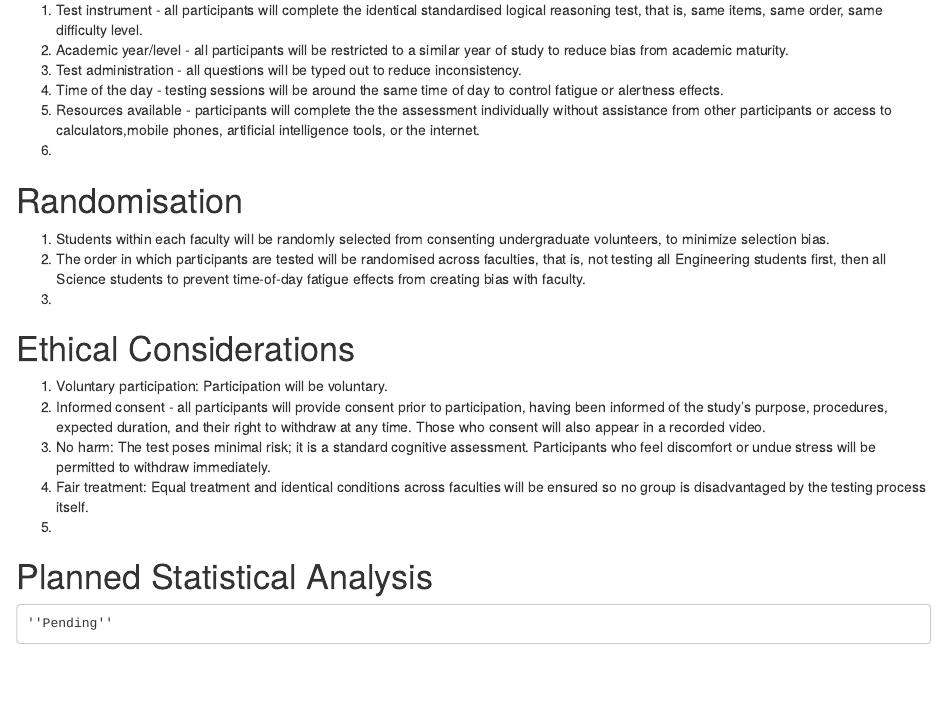
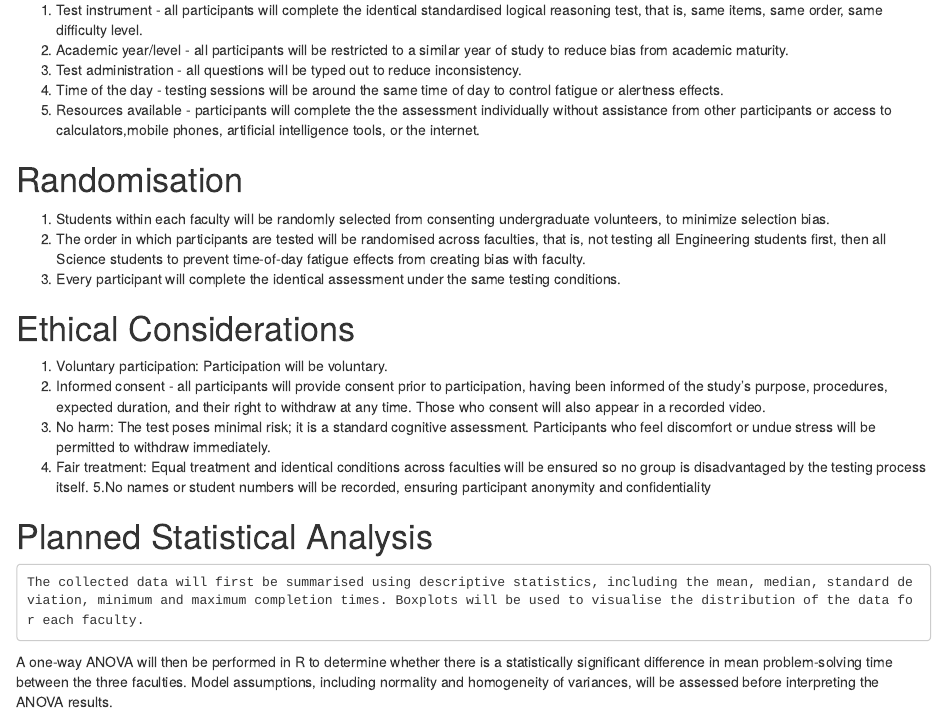
Before and after one commit to Sydwe2639/ED_244, an R Markdown document (ED Project Proposal Template.Rmd): the page in a window 1100 px wide, from 1190 px down. Rendered offline with R 4.5, knitr and Pandoc, with nearby package versions.

Commit message:
Revise ED Project Proposal Template content
Updated the ED Project Proposal Template with additional details on ethical considerations and planned statistical analysis.

```diff
--- a/ED Project Proposal Template.Rmd
+++ b/ED Project Proposal Template.Rmd
@@ -68,12 +68,12 @@ Participants will complete the the assessment individually without assistance fr
   3. Test administration - all questions will be typed out to reduce inconsistency.
   4. Time of the day - testing sessions will be around the same time of day to control fatigue or alertness effects.
   5. Resources available - participants will complete the the assessment individually without assistance from other participants or access to calculators,mobile phones, artificial intelligence tools, or the internet.
-  6.
+
 
 # Randomisation
   1. Students within each faculty will be randomly selected from consenting undergraduate volunteers, to minimize selection bias.
   2. The order in which participants are tested will be randomised across faculties, that is, not testing all Engineering students first, then all Science students to prevent time-of-day fatigue effects from creating bias with faculty.
-  3.
+  3. Every participant will complete the identical assessment under the same testing conditions.
 
 
 # Ethical Considerations
@@ -81,7 +81,9 @@ Participants will complete the the assessment individually without assistance fr
   2. Informed consent - all participants will provide consent prior to participation, having been informed of the study's purpose, procedures, expected duration, and their right to withdraw at any time. Those who consent will also appear in a recorded video.
   3. No harm: The test poses minimal risk; it is a standard cognitive assessment. Participants who feel discomfort or undue stress will be permitted to withdraw immediately.
   4. Fair treatment: Equal treatment and identical conditions across faculties will be ensured so no group is disadvantaged by the testing process itself.
-  5.
+  5.No names or student numbers will be recorded, ensuring participant anonymity and confidentiality
 
 # Planned Statistical Analysis
-    ''Pending''
+    The collected data will first be summarised using descriptive statistics, including the mean, median, standard deviation, minimum and maximum completion times. Boxplots will be used to visualise the distribution of the data for each faculty.
+
+A one-way ANOVA will then be performed in R to determine whether there is a statistically significant difference in mean problem-solving time between the three faculties. Model assumptions, including normality and homogeneity of variances, will be assessed before interpreting the ANOVA results.
```
